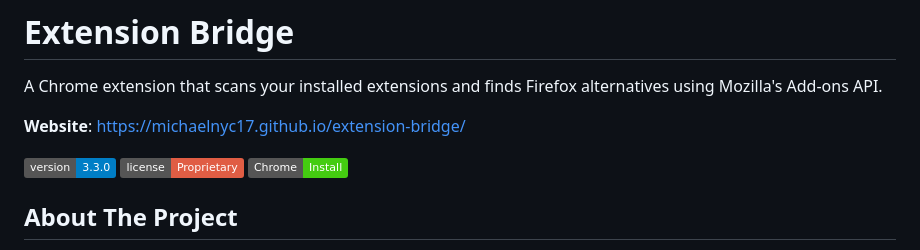
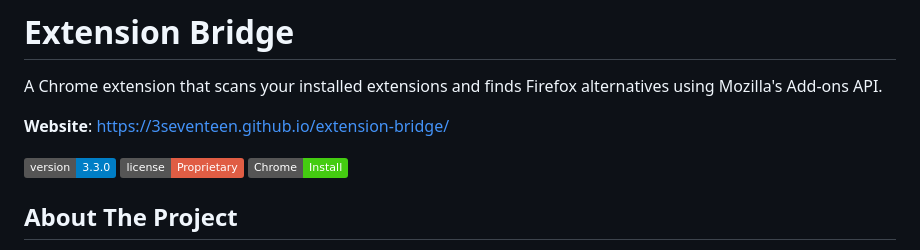
Before and after one commit to michaelnyc17/extension-bridge, a Markdown page: README.md, the part around one of its changes. GitHub-like rendering; badges without logos.

```diff
--- a/README.md
+++ b/README.md
@@ -2,5 +2,5 @@
 
 A Chrome extension that scans your installed extensions and finds Firefox alternatives using Mozilla's Add-ons API.
 
-**Website**: https://michaelnyc17.github.io/extension-bridge/
+**Website**: https://3seventeen.github.io/extension-bridge/
 
```
Also changed, not shown: other parts of README.md (+4 -4 lines).
